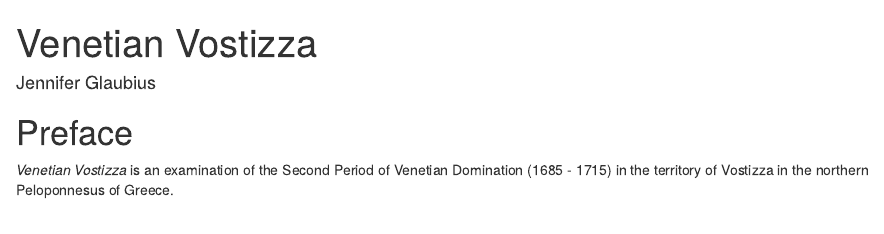
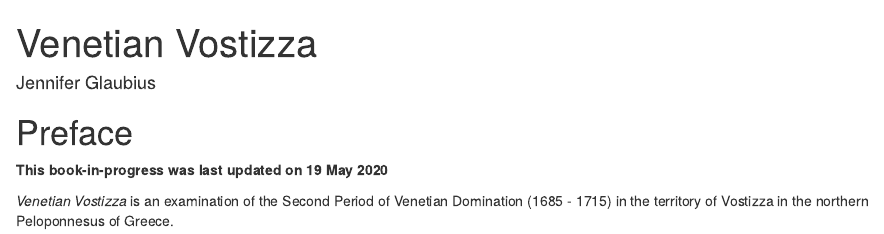
Before and after one commit to TheHelonaki/Vostizza-bookdown, an R Markdown document (index.Rmd): the page in a window 1100 px wide, from its top. Rendered offline with R 4.5, knitr and Pandoc, with nearby package versions; drawn as R Markdown's standard HTML page in place of the format the file asks for.

Commit message:
add update date

````diff
--- a/index.Rmd
+++ b/index.Rmd
@@ -26,5 +26,7 @@ knitr::opts_chunk$set(echo=FALSE)
 options(knitr.graphics.auto_pdf=TRUE)
 ```
 
+**This book-in-progress was last updated on `r format (Sys.Date(), '%d %b %Y')`**
+
 *Venetian Vostizza* is an examination of the Second Period of Venetian Domination
 (1685 - 1715) in the territory of Vostizza in the northern Peloponnesus of Greece.
````
